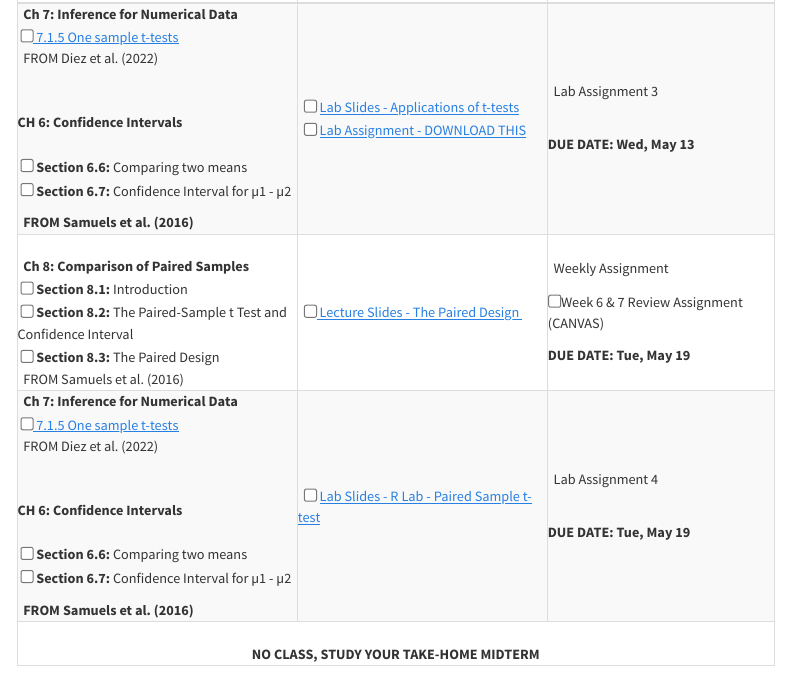
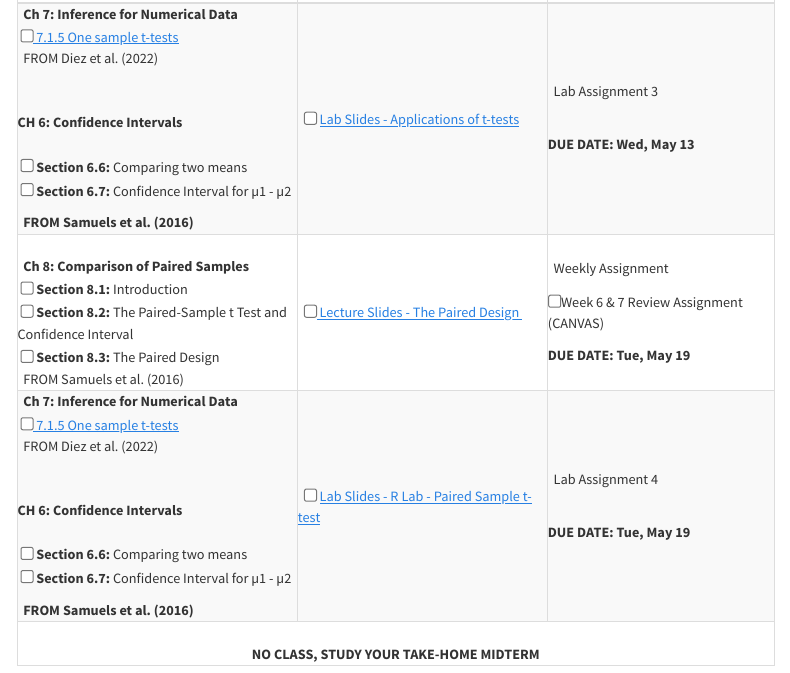
Before and after one commit to stat218-2026/website, a Quarto document (schedule.qmd): the page in a window 1100 px wide, from 3840 px down. Rendered offline with R 4.5, knitr and Pandoc in place of Quarto, with nearby package versions; menus at the side of the page are left out.

Commit message:
removed the link

```diff
--- a/schedule.qmd
+++ b/schedule.qmd
@@ -560,7 +560,6 @@ None
 
 <td>
     &nbsp; <input type="checkbox" /> <a href="https://stat218-2026.github.io/slides/06-Week-06/05-Lab-03/01-Lab-03-spr-26.html" target="_blank"><i aria-hidden="true" title="External Link to Lab Slide" target="_blank"></i> Lab Slides - Applications of t-tests   </a> <i class="fas fa-file-lines"></i>
-        &nbsp; <input type="checkbox" /> <a href="https://stat218-2026.github.io/slides/06-Week-06/05-Lab-03/02-Lab-03-assignment-spr-26.qmd"><i aria-hidden="true" title="External Link to Lab Slide" target="_blank"></i> Lab Assignment - DOWNLOAD THIS </a> <i class="fas fa-file-lines"></i>
     </td>
     <td>
     &nbsp;<i class="fas fa-users"></i> <i class="fas fa-upload"></i> Lab Assignment 3
```
Also changed, not shown: docs/search.json, 1 other file.
